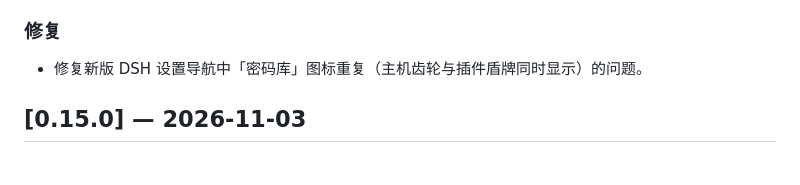
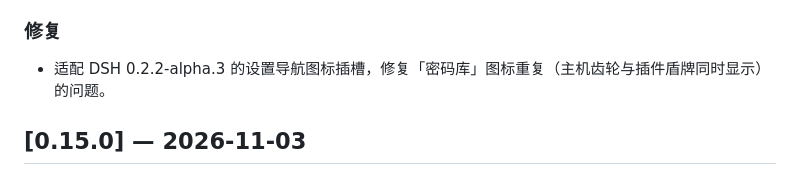
Before and after one commit to BuvkB/dsh-vaultwarden, a Markdown page: CHANGELOG.md, the part around the change. GitHub-like rendering.

Commit message:
docs: 修正 v0.16.0 CHANGELOG 中 DSH 版本描述

```diff
--- a/CHANGELOG.md
+++ b/CHANGELOG.md
@@ -14,7 +14,7 @@ and this project adheres to [Semantic Versioning](https://semver.org/spec/v2.0.0
 
 ### 修复
 
-- 修复新版 DSH 设置导航中「密码库」图标重复（主机齿轮与插件盾牌同时显示）的问题。
+- 适配 DSH 0.2.2-alpha.3 的设置导航图标插槽，修复「密码库」图标重复（主机齿轮与插件盾牌同时显示）的问题。
 
 ## [0.15.0] — 2026-11-03
 
```
